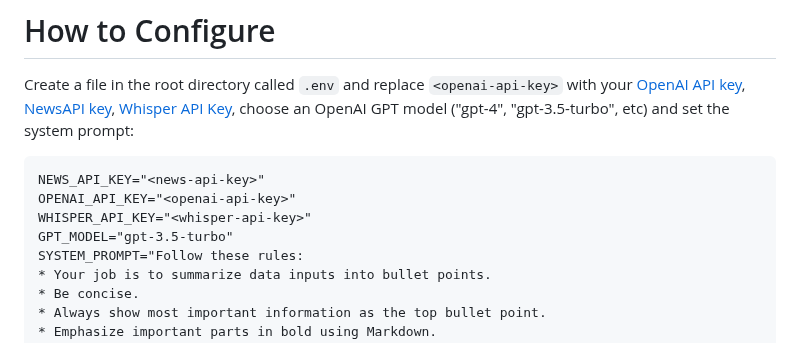
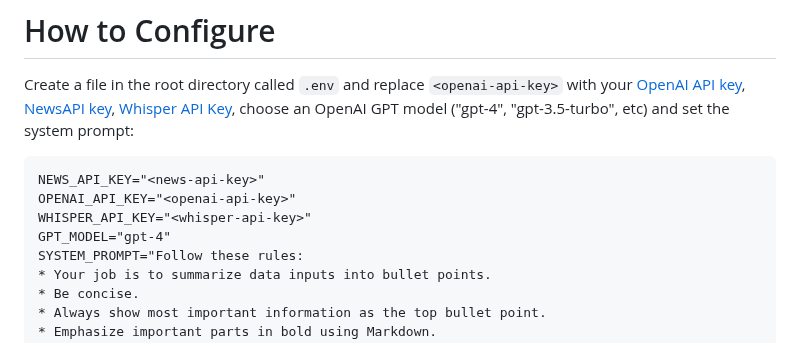
Before and after one commit to natehouk/flow-ai-hackathon-2023, a Markdown page: README.md, the part around the change. Drawn GitHub-style.

```diff
--- a/README.md
+++ b/README.md
@@ -30,7 +30,7 @@ Create a file in the root directory called `.env` and replace `<openai-api-key>`
 NEWS_API_KEY="<news-api-key>"
 OPENAI_API_KEY="<openai-api-key>"
 WHISPER_API_KEY="<whisper-api-key>"
-GPT_MODEL="gpt-3.5-turbo"
+GPT_MODEL="gpt-4"
 SYSTEM_PROMPT="Follow these rules:
 * Your job is to summarize data inputs into bullet points.
 * Be concise.
```
